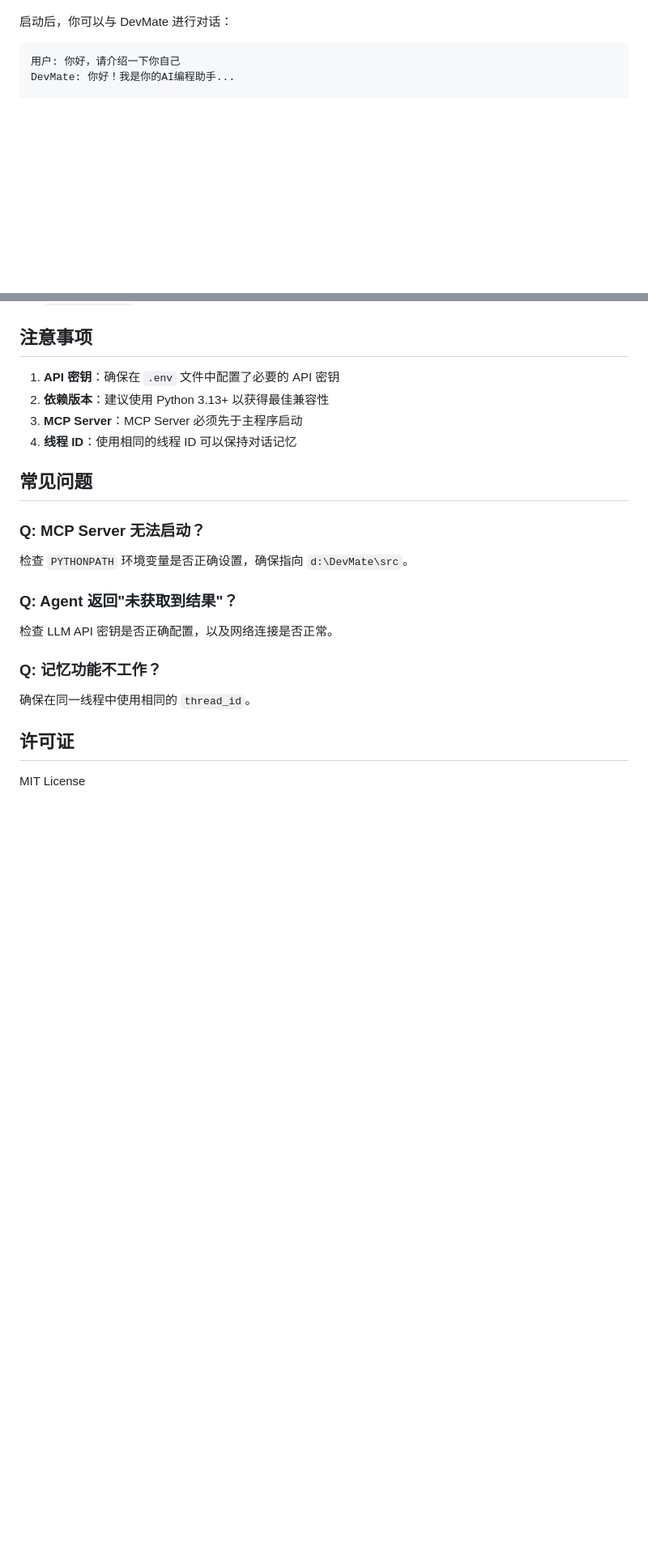
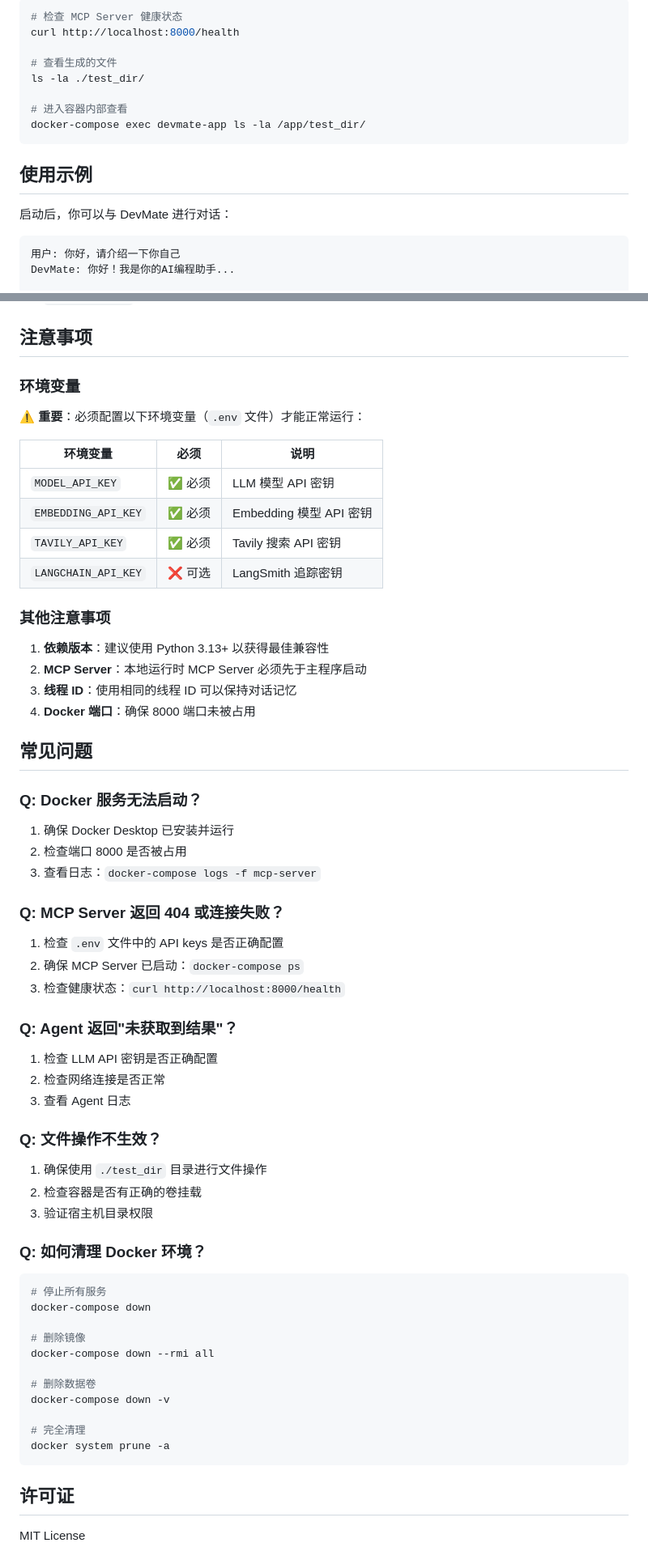
Before and after one commit to overloadmayor/Devmate, a Markdown page: README.md, 2 parts joined by grey strips. Shown at 81% size. GitHub-like rendering; blank space fills up the shorter version.

````diff
--- a/README.md
+++ b/README.md
@@ -70,3 +181,15 @@ uv run d:/DevMate/main.py
+```powershell
+# 检查 MCP Server 健康状态
+curl http://localhost:8000/health
+
+# 查看生成的文件
+ls -la ./test_dir/
+
+# 进入容器内部查看
+docker-compose exec devmate-app ls -la /app/test_dir/
+```
+
+## 使用示例
 
 启动后，你可以与 DevMate 进行对话：
 
@@ -176,24 +313,65 @@ description: 技能描述
 
 ## 注意事项
 
-1. **API 密钥**：确保在 `.env` 文件中配置了必要的 API 密钥
-2. **依赖版本**：建议使用 Python 3.13+ 以获得最佳兼容性
-3. **MCP Server**：MCP Server 必须先于主程序启动
-4. **线程 ID**：使用相同的线程 ID 可以保持对话记忆
+### 环境变量
+
+⚠️ **重要**：必须配置以下环境变量（`.env` 文件）才能正常运行：
+
+| 环境变量 | 必须 | 说明 |
+|---------|------|------|
+| `MODEL_API_KEY` | ✅ 必须 | LLM 模型 API 密钥 |
+| `EMBEDDING_API_KEY` | ✅ 必须 | Embedding 模型 API 密钥 |
+| `TAVILY_API_KEY` | ✅ 必须 | Tavily 搜索 API 密钥 |
+| `LANGCHAIN_API_KEY` | ❌ 可选 | LangSmith 追踪密钥 |
+
+### 其他注意事项
+
+1. **依赖版本**：建议使用 Python 3.13+ 以获得最佳兼容性
+2. **MCP Server**：本地运行时 MCP Server 必须先于主程序启动
+3. **线程 ID**：使用相同的线程 ID 可以保持对话记忆
+4. **Docker 端口**：确保 8000 端口未被占用
 
 ## 常见问题
 
-### Q: MCP Server 无法启动？
+### Q: Docker 服务无法启动？
 
-检查 `PYTHONPATH` 环境变量是否正确设置，确保指向 `d:\DevMate\src`。
+1. 确保 Docker Desktop 已安装并运行
+2. 检查端口 8000 是否被占用
+3. 查看日志：`docker-compose logs -f mcp-server`
+
+### Q: MCP Server 返回 404 或连接失败？
+
+1. 检查 `.env` 文件中的 API keys 是否正确配置
+2. 确保 MCP Server 已启动：`docker-compose ps`
+3. 检查健康状态：`curl http://localhost:8000/health`
 
 ### Q: Agent 返回"未获取到结果"？
 
-检查 LLM API 密钥是否正确配置，以及网络连接是否正常。
+1. 检查 LLM API 密钥是否正确配置
+2. 检查网络连接是否正常
+3. 查看 Agent 日志
 
-### Q: 记忆功能不工作？
+### Q: 文件操作不生效？
 
-确保在同一线程中使用相同的 `thread_id`。
+1. 确保使用 `./test_dir` 目录进行文件操作
+2. 检查容器是否有正确的卷挂载
+3. 验证宿主机目录权限
+
+### Q: 如何清理 Docker 环境？
+
+```powershell
+# 停止所有服务
+docker-compose down
+
+# 删除镜像
+docker-compose down --rmi all
+
+# 删除数据卷
+docker-compose down -v
+
+# 完全清理
+docker system prune -a
+```
 
 ## 许可证
 
````
Also changed, not shown: other parts of README.md (+135 -10 lines).
